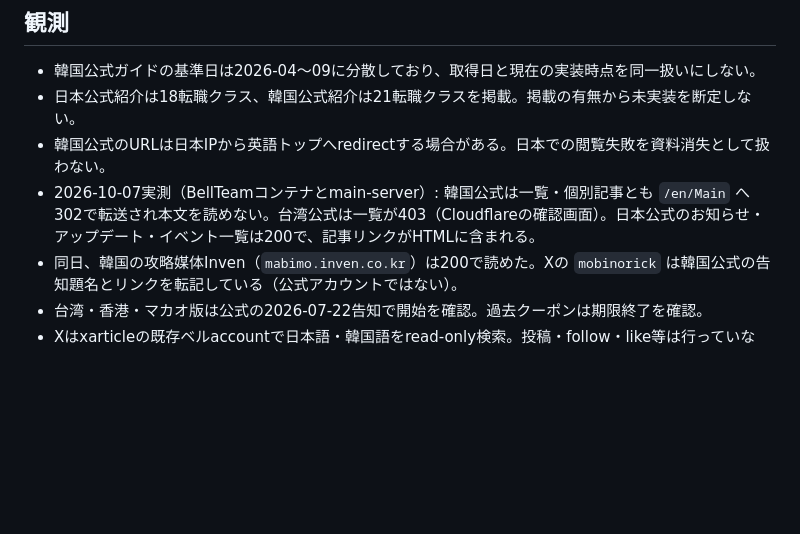
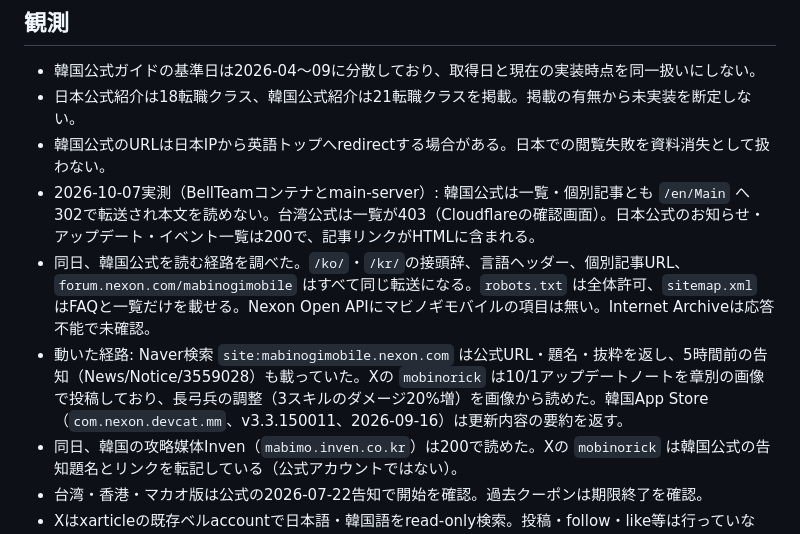
Before and after one commit to quolu/mabimoba, a Markdown page: rag/mabinogi-mobile/research.md, the part around the change. Drawn GitHub-style; blank space fills up the shorter version.

```diff
--- a/rag/mabinogi-mobile/research.md
+++ b/rag/mabinogi-mobile/research.md
@@ -19,6 +19,8 @@
 - 日本公式紹介は18転職クラス、韓国公式紹介は21転職クラスを掲載。掲載の有無から未実装を断定しない。
 - 韓国公式のURLは日本IPから英語トップへredirectする場合がある。日本での閲覧失敗を資料消失として扱わない。
 - 2026-10-07実測（BellTeamコンテナとmain-server）: 韓国公式は一覧・個別記事とも `/en/Main` へ302で転送され本文を読めない。台湾公式は一覧が403（Cloudflareの確認画面）。日本公式のお知らせ・アップデート・イベント一覧は200で、記事リンクがHTMLに含まれる。
+- 同日、韓国公式を読む経路を調べた。`/ko/`・`/kr/`の接頭辞、言語ヘッダー、個別記事URL、`forum.nexon.com/mabinogimobile` はすべて同じ転送になる。`robots.txt` は全体許可、`sitemap.xml` はFAQと一覧だけを載せる。Nexon Open APIにマビノギモバイルの項目は無い。Internet Archiveは応答不能で未確認。
+- 動いた経路: Naver検索 `site:mabinogimobile.nexon.com` は公式URL・題名・抜粋を返し、5時間前の告知（News/Notice/3559028）も載っていた。Xの `mobinorick` は10/1アップデートノートを章別の画像で投稿しており、長弓兵の調整（3スキルのダメージ20%増）を画像から読めた。韓国App Store（`com.nexon.devcat.mm`、v3.3.150011、2026-09-16）は更新内容の要約を返す。
 - 同日、韓国の攻略媒体Inven（`mabimo.inven.co.kr`）は200で読めた。Xの `mobinorick` は韓国公式の告知題名とリンクを転記している（公式アカウントではない）。
 - 台湾・香港・マカオ版は公式の2026-07-22告知で開始を確認。過去クーポンは期限終了を確認。
 - Xはxarticleの既存ベルaccountで日本語・韓国語をread-only検索。投稿・follow・like等は行っていない。
```
Also changed, not shown: docs/maintenance.md (+10 -4 lines).
